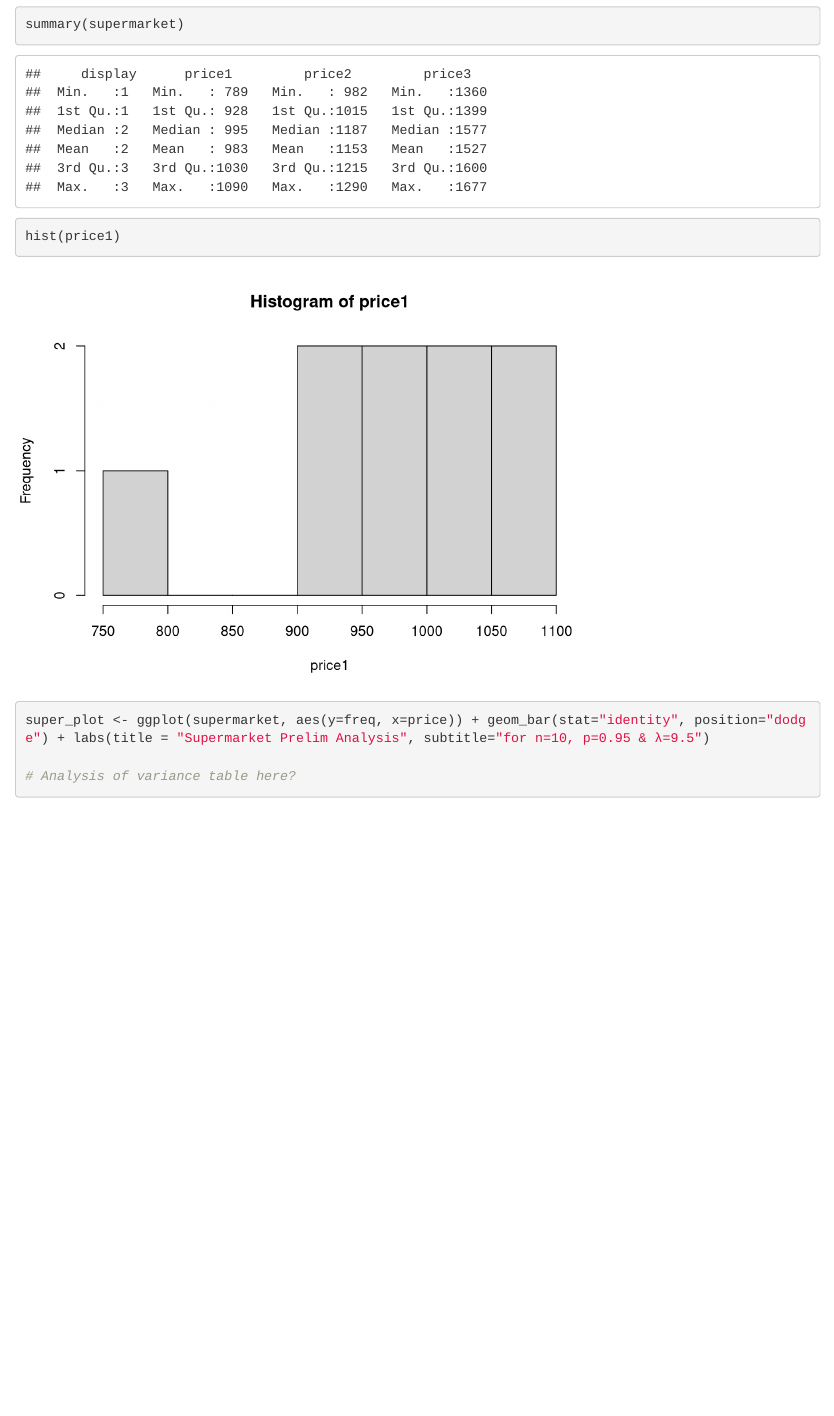
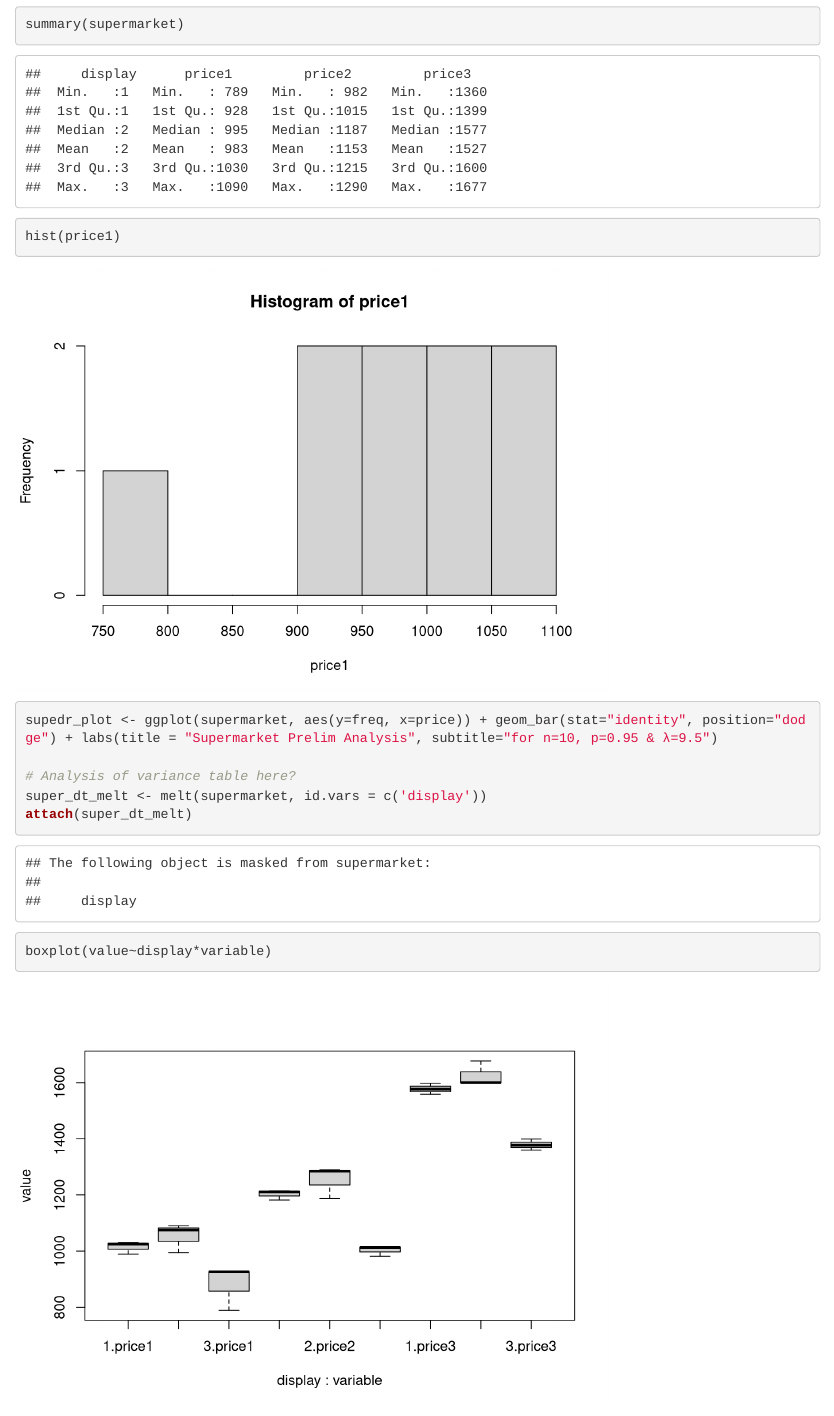
Before and after one commit to jth237cu/STSCI-5080-Group-Project, an R Markdown document (STSCI 5080 - Final Project Kretz Holden.Rmd): the page in a window 1100 px wide, from 6160 px down. Rendered offline with R 4.5, knitr and Pandoc, with nearby package versions.

Commit message:
Melt data and add box plot

````diff
--- a/STSCI 5080 - Final Project Kretz Holden.Rmd
+++ b/STSCI 5080 - Final Project Kretz Holden.Rmd
@@ -112,7 +112,10 @@ attach(supermarket)
 ```{r}
 summary(supermarket)
 hist(price1)
-super_plot <- ggplot(supermarket, aes(y=freq, x=price)) + geom_bar(stat="identity", position="dodge") + labs(title = "Supermarket Prelim Analysis", subtitle="for n=10, p=0.95 & λ=9.5")
+supedr_plot <- ggplot(supermarket, aes(y=freq, x=price)) + geom_bar(stat="identity", position="dodge") + labs(title = "Supermarket Prelim Analysis", subtitle="for n=10, p=0.95 & λ=9.5")
 
 # Analysis of variance table here?
+super_dt_melt <- melt(supermarket, id.vars = c('display'))
+attach(super_dt_melt)
+boxplot(value~display*variable)
 ```
````
